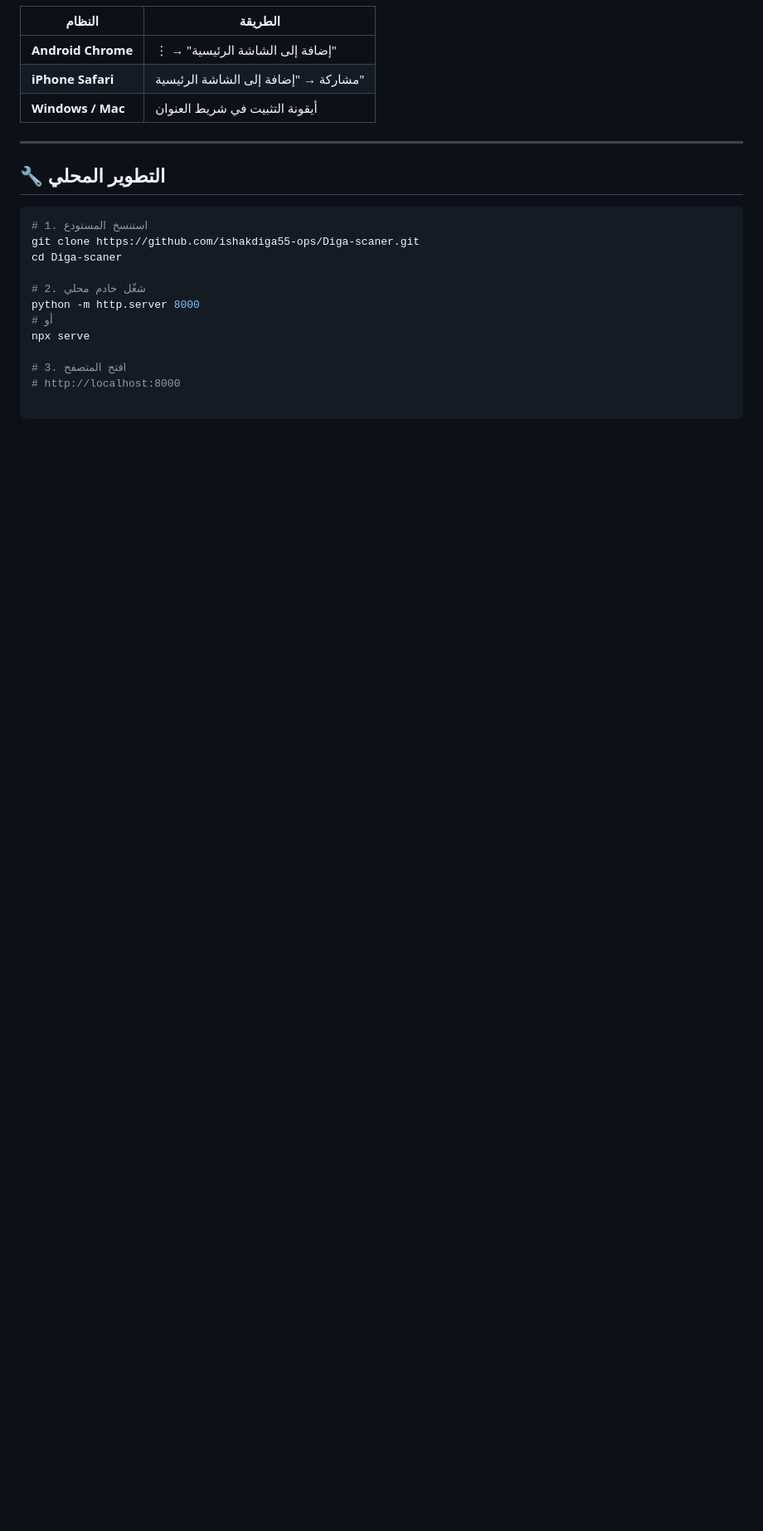
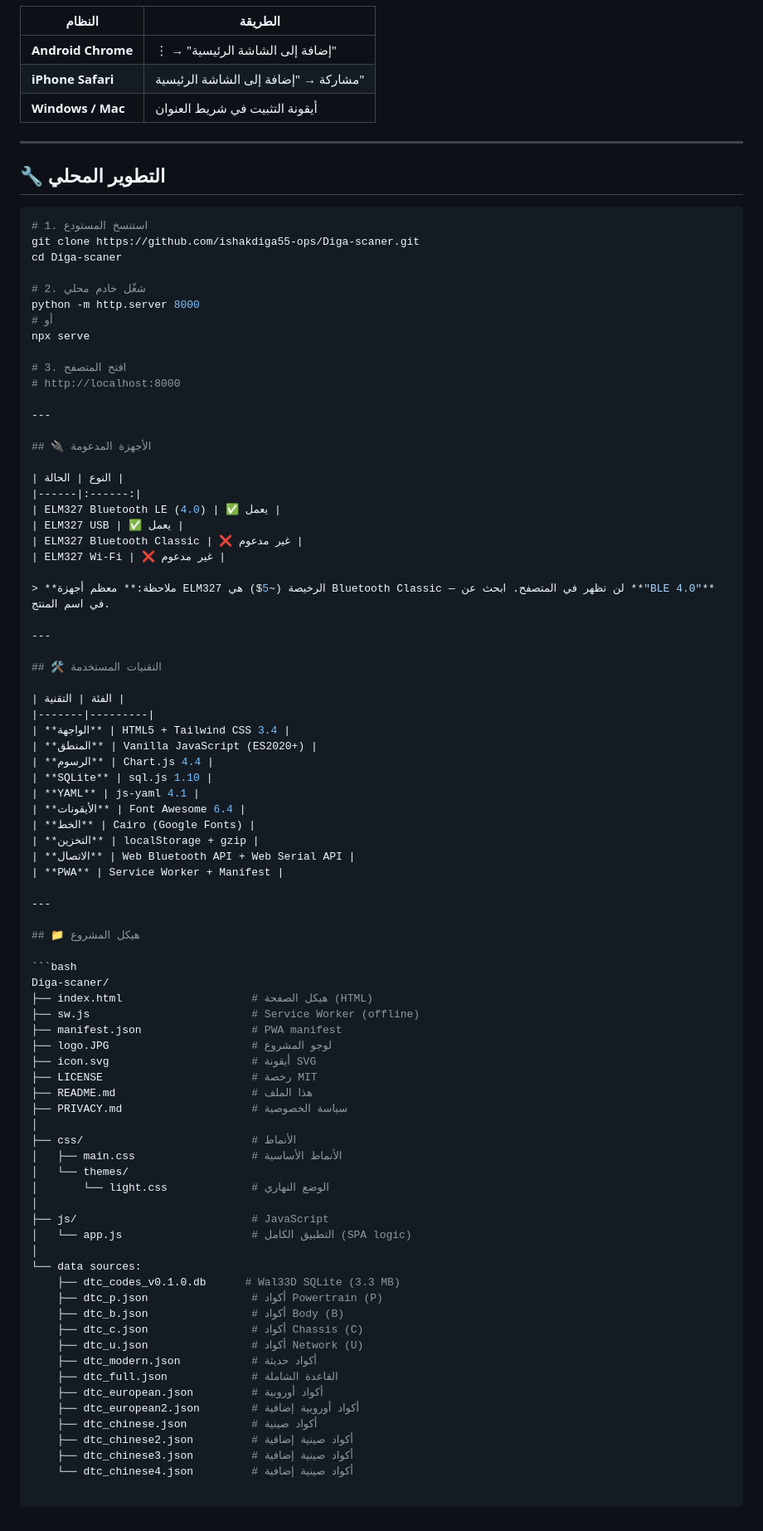
Before and after one commit to ishakdiga55-ops/Diga-scaner, a Markdown page: README.md, the part around the change. Shown at 83% size. Drawn GitHub-style; blank space fills up the shorter version.

````diff
--- a/README.md
+++ b/README.md
@@ -161,3 +161,71 @@ npx serve
 
 # 3. افتح المتصفح
 # http://localhost:8000
+
+---
+
+## 🔌 الأجهزة المدعومة
+
+| النوع | الحالة |
+|------|:------:|
+| ELM327 Bluetooth LE (4.0) | ✅ يعمل |
+| ELM327 USB | ✅ يعمل |
+| ELM327 Bluetooth Classic | ❌ غير مدعوم |
+| ELM327 Wi-Fi | ❌ غير مدعوم |
+
+> **ملاحظة:** معظم أجهزة ELM327 الرخيصة (~5$) هي Bluetooth Classic — لن تظهر في المتصفح. ابحث عن **"BLE 4.0"** في اسم المنتج.
+
+---
+
+## 🛠️ التقنيات المستخدمة
+
+| الفئة | التقنية |
+|-------|---------|
+| **الواجهة** | HTML5 + Tailwind CSS 3.4 |
+| **المنطق** | Vanilla JavaScript (ES2020+) |
+| **الرسوم** | Chart.js 4.4 |
+| **SQLite** | sql.js 1.10 |
+| **YAML** | js-yaml 4.1 |
+| **الأيقونات** | Font Awesome 6.4 |
+| **الخط** | Cairo (Google Fonts) |
+| **التخزين** | localStorage + gzip |
+| **الاتصال** | Web Bluetooth API + Web Serial API |
+| **PWA** | Service Worker + Manifest |
+
+---
+
+## 📁 هيكل المشروع
+
+```bash
+Diga-scaner/
+├── index.html                    # هيكل الصفحة (HTML)
+├── sw.js                         # Service Worker (offline)
+├── manifest.json                 # PWA manifest
+├── logo.JPG                      # لوجو المشروع
+├── icon.svg                      # أيقونة SVG
+├── LICENSE                       # رخصة MIT
+├── README.md                     # هذا الملف
+├── PRIVACY.md                    # سياسة الخصوصية
+│
+├── css/                          # الأنماط
+│   ├── main.css                  # الأنماط الأساسية
+│   └── themes/
+│       └── light.css             # الوضع النهاري
+│
+├── js/                           # JavaScript
+│   └── app.js                    # التطبيق الكامل (SPA logic)
+│
+└── data sources:
+    ├── dtc_codes_v0.1.0.db      # Wal33D SQLite (3.3 MB)
+    ├── dtc_p.json                # أكواد Powertrain (P)
+    ├── dtc_b.json                # أكواد Body (B)
+    ├── dtc_c.json                # أكواد Chassis (C)
+    ├── dtc_u.json                # أكواد Network (U)
+    ├── dtc_modern.json           # أكواد حديثة
+    ├── dtc_full.json             # القاعدة الشاملة
+    ├── dtc_european.json         # أكواد أوروبية
+    ├── dtc_european2.json        # أكواد أوروبية إضافية
+    ├── dtc_chinese.json          # أكواد صينية
+    ├── dtc_chinese2.json         # أكواد صينية إضافية
+    ├── dtc_chinese3.json         # أكواد صينية إضافية
+    └── dtc_chinese4.json         # أكواد صينية إضافية
````
